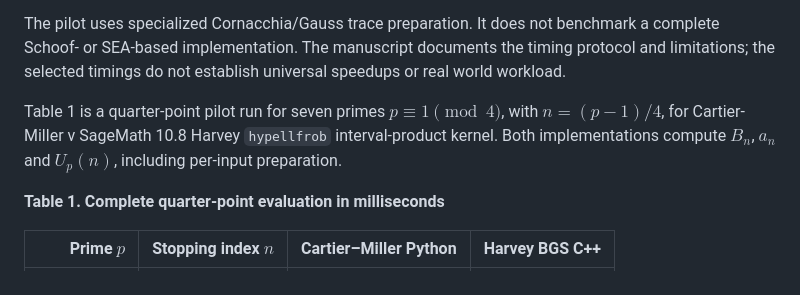
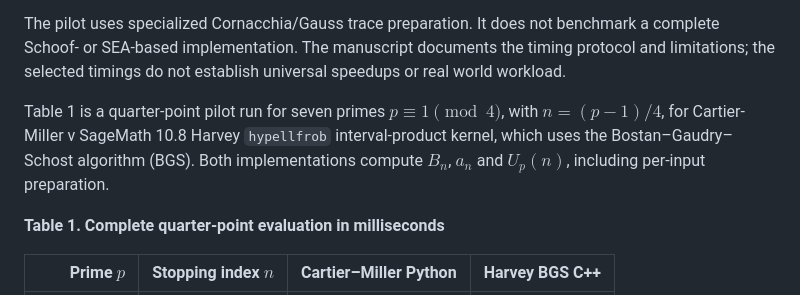
Before and after one commit to bbrhuft/Cartier-Miller-evaluation-of-genus-one-coefficient-sums, a Markdown page: README.md, the part around the change. Drawn GitHub-style.

Commit message:
Update README.md
Added Bostan–Gaudry–Schost

```diff
--- a/README.md
+++ b/README.md
@@ -105,7 +105,7 @@ The retained pilot benchmark compares complete quarter-point evaluations with a
 
 The pilot uses specialized Cornacchia/Gauss trace preparation. It does not benchmark a complete Schoof- or SEA-based implementation. The manuscript documents the timing protocol and limitations; the selected timings do not establish universal speedups or real world workload.
 
-Table 1 is a quarter-point pilot run for seven primes $p\equiv1\pmod4$, with $n=(p-1)/4$, for Cartier-Miller v SageMath 10.8 Harvey `hypellfrob` interval-product kernel. Both implementations compute $B_n$, $a_n$ and $U_p(n)$, including per-input preparation.
+Table 1 is a quarter-point pilot run for seven primes $p\equiv1\pmod4$, with $n=(p-1)/4$, for Cartier-Miller v SageMath 10.8 Harvey `hypellfrob` interval-product kernel, which uses the Bostan–Gaudry–Schost algorithm (BGS). Both implementations compute $B_n$, $a_n$ and $U_p(n)$, including per-input preparation.
 
 **Table 1. Complete quarter-point evaluation in milliseconds**
 
```
